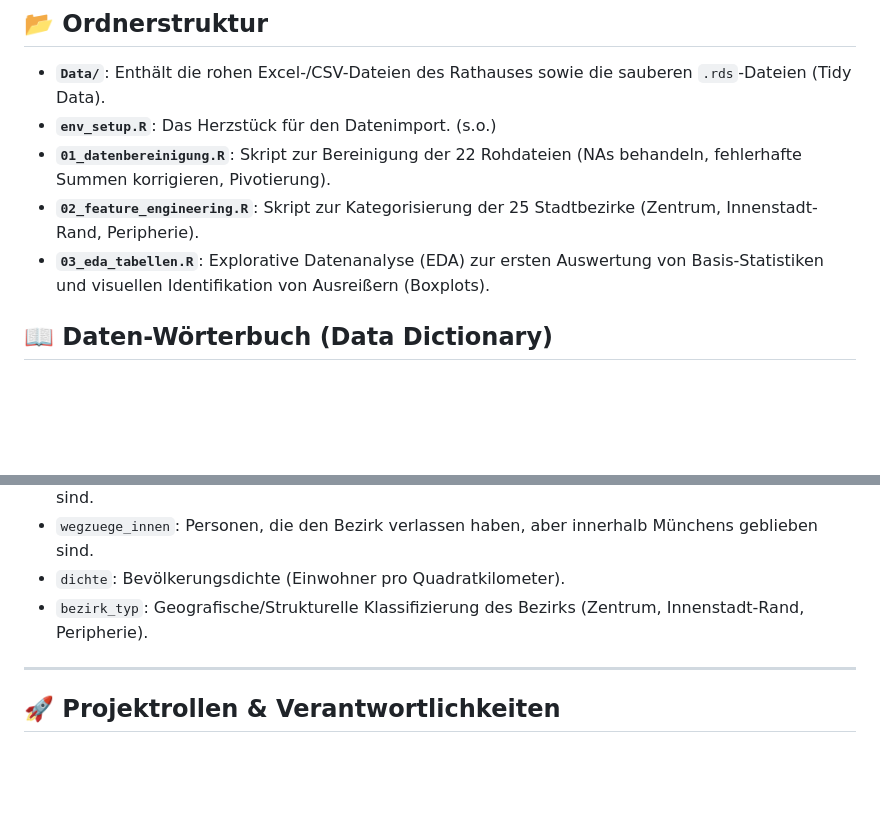
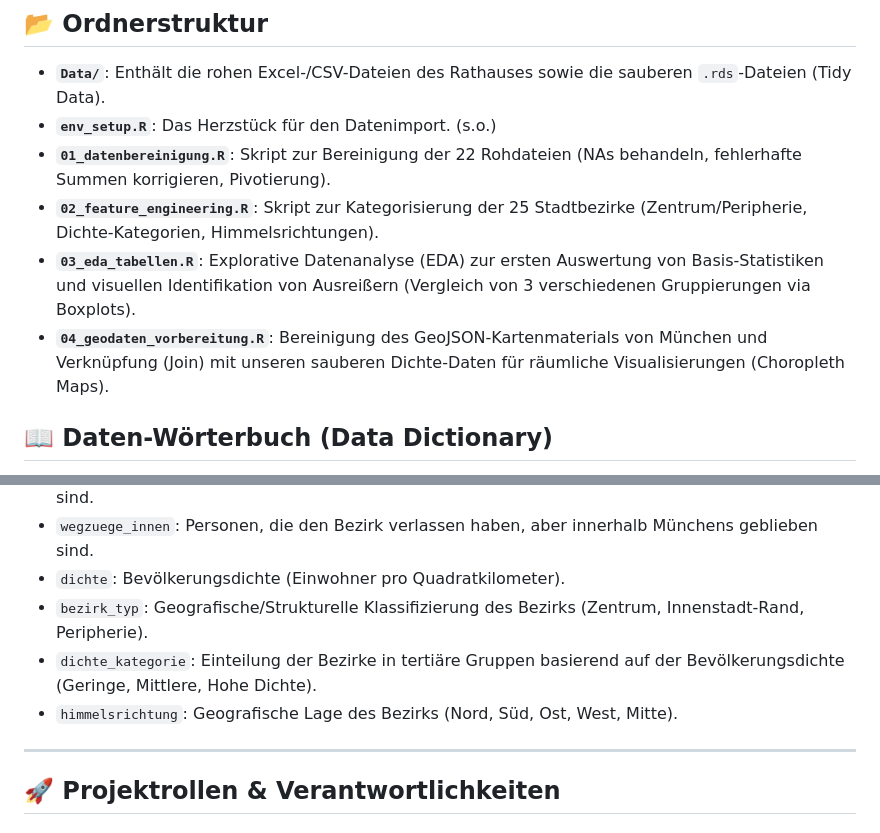
Before and after one commit to Raimon26/GrundPrak2526_wohnungsmigration, a Markdown page: README.md, 2 parts joined by grey strips. GitHub-like rendering; blank space fills up the shorter version.

Commit message:
Update README.md
README mit neuen Features und Geodaten-Skript aktualisiert

```diff
--- a/README.md
+++ b/README.md
@@ -12,8 +12,9 @@ Dieses Skript:
 * **`Data/`**: Enthält die rohen Excel-/CSV-Dateien des Rathauses sowie die sauberen `.rds`-Dateien (Tidy Data).
 * **`env_setup.R`**: Das Herzstück für den Datenimport. (s.o.)
 * **`01_datenbereinigung.R`**: Skript zur Bereinigung der 22 Rohdateien (NAs behandeln, fehlerhafte Summen korrigieren, Pivotierung).
-* **`02_feature_engineering.R`**: Skript zur Kategorisierung der 25 Stadtbezirke (Zentrum, Innenstadt-Rand, Peripherie).
-* **`03_eda_tabellen.R`**: Explorative Datenanalyse (EDA) zur ersten Auswertung von Basis-Statistiken und visuellen Identifikation von Ausreißern (Boxplots).
+* **`02_feature_engineering.R`**: Skript zur Kategorisierung der 25 Stadtbezirke (Zentrum/Peripherie, Dichte-Kategorien, Himmelsrichtungen).
+* **`03_eda_tabellen.R`**: Explorative Datenanalyse (EDA) zur ersten Auswertung von Basis-Statistiken und visuellen Identifikation von Ausreißern (Vergleich von 3 verschiedenen Gruppierungen via Boxplots).
+* **`04_geodaten_vorbereitung.R`**: Bereinigung des GeoJSON-Kartenmaterials von München und Verknüpfung (Join) mit unseren sauberen Dichte-Daten für räumliche Visualisierungen (Choropleth Maps).
 
 ## 📖 Daten-Wörterbuch (Data Dictionary)
 Um Missverständnisse bei der Analyse zu vermeiden, hier die Definition der wichtigsten Variablen in unseren sauberen Datensätzen:
@@ -23,6 +24,8 @@ Um Missverständnisse bei der Analyse zu vermeiden, hier die Definition der wich
 * `wegzuege_innen`: Personen, die den Bezirk verlassen haben, aber innerhalb Münchens geblieben sind.
 * `dichte`: Bevölkerungsdichte (Einwohner pro Quadratkilometer).
 * `bezirk_typ`: Geografische/Strukturelle Klassifizierung des Bezirks (Zentrum, Innenstadt-Rand, Peripherie).
+* `dichte_kategorie`: Einteilung der Bezirke in tertiäre Gruppen basierend auf der Bevölkerungsdichte (Geringe, Mittlere, Hohe Dichte).
+* `himmelsrichtung`: Geografische Lage des Bezirks (Nord, Süd, Ost, West, Mitte).
 
 ---
 
```
